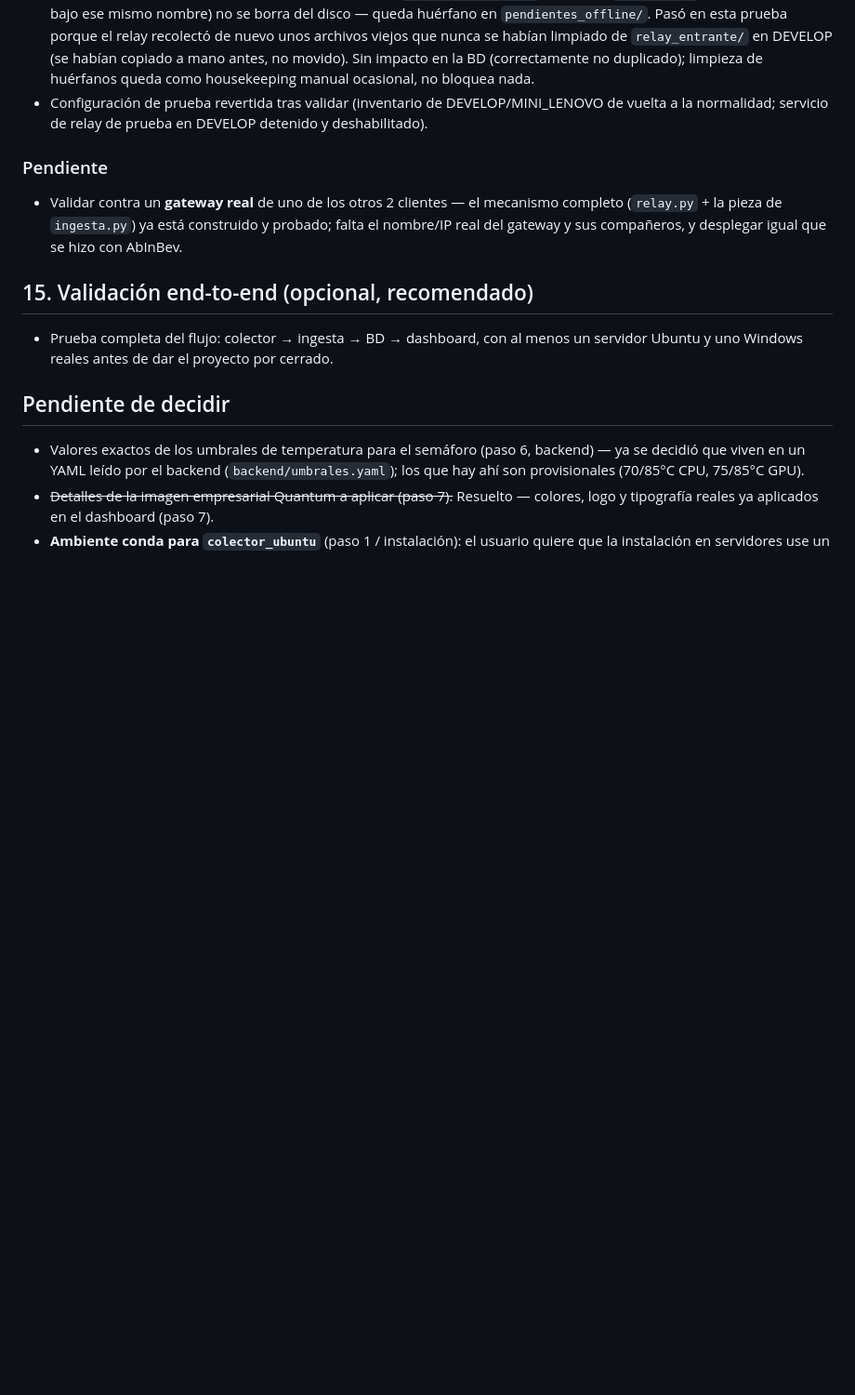
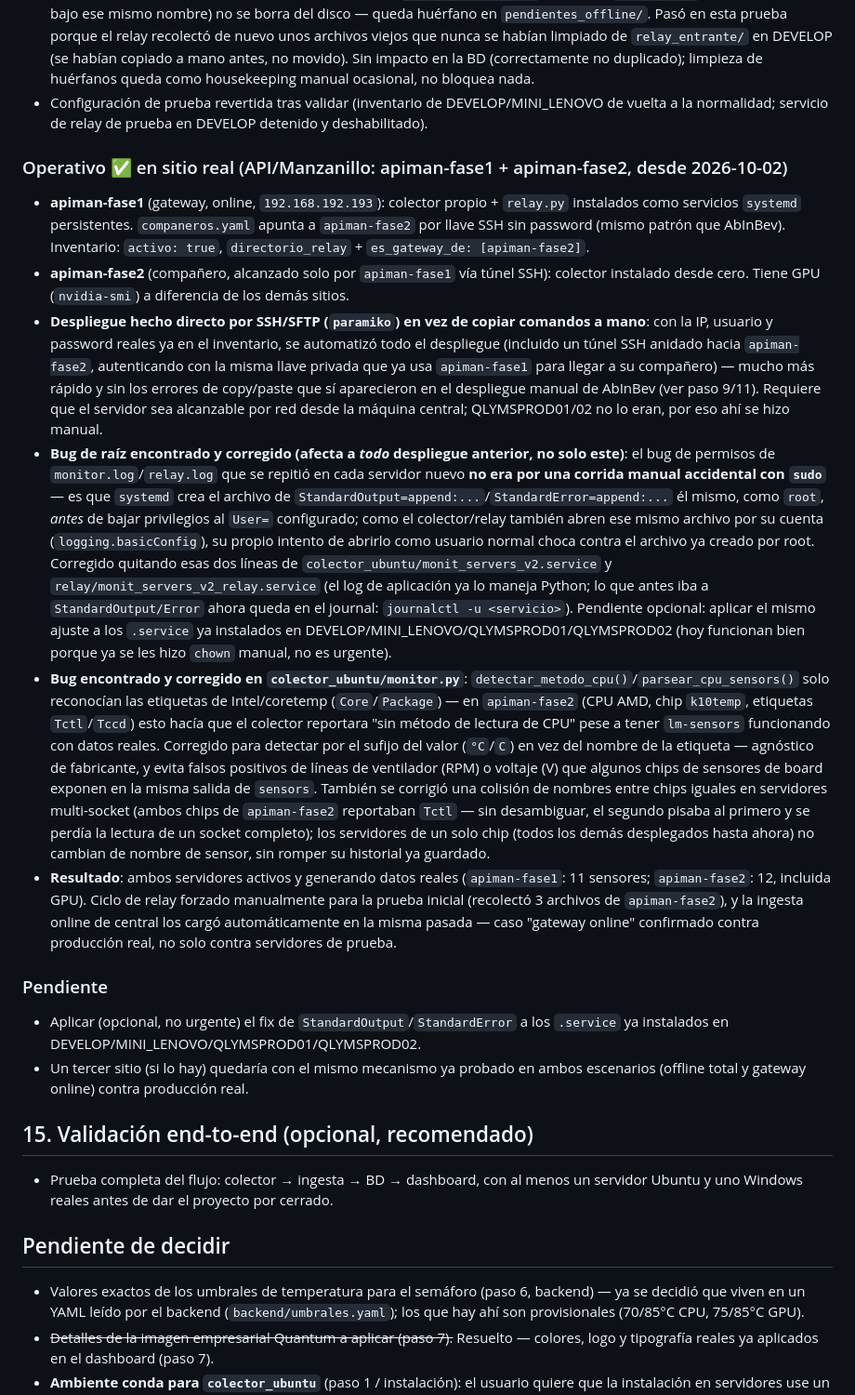
Before and after one commit to imedina27/monit_servers, a Markdown page: ROADMAP.md, the part around the change. Shown at 93% size. Rendered like a GitHub page; blank space fills up the shorter version.

Commit message:
docs: documentar sitio real con gateway online (API/Manzanillo)
Segundo cliente real operativo: apiman-fase1 (gateway online) +
apiman-fase2 (companero, con GPU), ambos con colector + relay
persistentes. Carga a central 100% automatica via
recolectar_relay_gateway(), confirmada contra produccion real (no solo
servidores de prueba).

Documenta el despliegue hecho directo por SSH/SFTP (paramiko) en vez de
copiar comandos a mano -- incluye un tunel SSH anidado hacia
apiman-fase2 reutilizando la misma llave privada de apiman-fase1 -- y
los dos bugs de raiz encontrados en el proceso (permisos de
monitor.log/relay.log por StandardOutput de systemd, y deteccion de
sensores AMD), ya corregidos en commits separados.

Co-Authored-By: Claude Sonnet 5 <noreply@anthropic.com>

```diff
--- a/ROADMAP.md
+++ b/ROADMAP.md
@@ -307,9 +307,19 @@ El dashboard ya no depende de que haya una terminal abierta corriendo `uvicorn`
 - **Nota menor, no es un bug de datos**: un archivo que `procesar_offline()` omite por `ya_ingerido` (ya cargado antes bajo ese mismo nombre) no se borra del disco — queda huérfano en `pendientes_offline/`. Pasó en esta prueba porque el relay recolectó de nuevo unos archivos viejos que nunca se habían limpiado de `relay_entrante/` en DEVELOP (se habían copiado a mano antes, no movido). Sin impacto en la BD (correctamente no duplicado); limpieza de huérfanos queda como housekeeping manual ocasional, no bloquea nada.
 - Configuración de prueba revertida tras validar (inventario de DEVELOP/MINI_LENOVO de vuelta a la normalidad; servicio de relay de prueba en DEVELOP detenido y deshabilitado).
 
+### Operativo ✅ en sitio real (API/Manzanillo: apiman-fase1 + apiman-fase2, desde 2026-10-02)
+
+- **apiman-fase1** (gateway, online, `192.168.192.193`): colector propio + `relay.py` instalados como servicios `systemd` persistentes. `companeros.yaml` apunta a `apiman-fase2` por llave SSH sin password (mismo patrón que AbInBev). Inventario: `activo: true`, `directorio_relay` + `es_gateway_de: [apiman-fase2]`.
+- **apiman-fase2** (compañero, alcanzado solo por `apiman-fase1` vía túnel SSH): colector instalado desde cero. Tiene GPU (`nvidia-smi`) a diferencia de los demás sitios.
+- **Despliegue hecho directo por SSH/SFTP (`paramiko`) en vez de copiar comandos a mano**: con la IP, usuario y password reales ya en el inventario, se automatizó todo el despliegue (incluido un túnel SSH anidado hacia `apiman-fase2`, autenticando con la misma llave privada que ya usa `apiman-fase1` para llegar a su compañero) — mucho más rápido y sin los errores de copy/paste que sí aparecieron en el despliegue manual de AbInBev (ver paso 9/11). Requiere que el servidor sea alcanzable por red desde la máquina central; QLYMSPROD01/02 no lo eran, por eso ahí se hizo manual.
+- **Bug de raíz encontrado y corregido (afecta a *todo* despliegue anterior, no solo este)**: el bug de permisos de `monitor.log`/`relay.log` que se repitió en cada servidor nuevo **no era por una corrida manual accidental con `sudo`** — es que `systemd` crea el archivo de `StandardOutput=append:...`/`StandardError=append:...` él mismo, como `root`, *antes* de bajar privilegios al `User=` configurado; como el colector/relay también abren ese mismo archivo por su cuenta (`logging.basicConfig`), su propio intento de abrirlo como usuario normal choca contra el archivo ya creado por root. Corregido quitando esas dos líneas de `colector_ubuntu/monit_servers_v2.service` y `relay/monit_servers_v2_relay.service` (el log de aplicación ya lo maneja Python; lo que antes iba a `StandardOutput/Error` ahora queda en el journal: `journalctl -u <servicio>`). Pendiente opcional: aplicar el mismo ajuste a los `.service` ya instalados en DEVELOP/MINI_LENOVO/QLYMSPROD01/QLYMSPROD02 (hoy funcionan bien porque ya se les hizo `chown` manual, no es urgente).
+- **Bug encontrado y corregido en `colector_ubuntu/monitor.py`**: `detectar_metodo_cpu()`/`parsear_cpu_sensors()` solo reconocían las etiquetas de Intel/coretemp (`Core`/`Package`) — en `apiman-fase2` (CPU AMD, chip `k10temp`, etiquetas `Tctl`/`Tccd`) esto hacía que el colector reportara "sin método de lectura de CPU" pese a tener `lm-sensors` funcionando con datos reales. Corregido para detectar por el sufijo del valor (`°C`/`C`) en vez del nombre de la etiqueta — agnóstico de fabricante, y evita falsos positivos de líneas de ventilador (RPM) o voltaje (V) que algunos chips de sensores de board exponen en la misma salida de `sensors`. También se corrigió una colisión de nombres entre chips iguales en servidores multi-socket (ambos chips de `apiman-fase2` reportaban `Tctl` — sin desambiguar, el segundo pisaba al primero y se perdía la lectura de un socket completo); los servidores de un solo chip (todos los demás desplegados hasta ahora) no cambian de nombre de sensor, sin romper su historial ya guardado.
+- **Resultado**: ambos servidores activos y generando datos reales (`apiman-fase1`: 11 sensores; `apiman-fase2`: 12, incluida GPU). Ciclo de relay forzado manualmente para la prueba inicial (recolectó 3 archivos de `apiman-fase2`), y la ingesta online de central los cargó automáticamente en la misma pasada — caso "gateway online" confirmado contra producción real, no solo contra servidores de prueba.
+
 ### Pendiente
 
-- Validar contra un **gateway real** de uno de los otros 2 clientes — el mecanismo completo (`relay.py` + la pieza de `ingesta.py`) ya está construido y probado; falta el nombre/IP real del gateway y sus compañeros, y desplegar igual que se hizo con AbInBev.
+- Aplicar (opcional, no urgente) el fix de `StandardOutput`/`StandardError` a los `.service` ya instalados en DEVELOP/MINI_LENOVO/QLYMSPROD01/QLYMSPROD02.
+- Un tercer sitio (si lo hay) quedaría con el mismo mecanismo ya probado en ambos escenarios (offline total y gateway online) contra producción real.
 
 ## 15. Validación end-to-end (opcional, recomendado)
 
```
